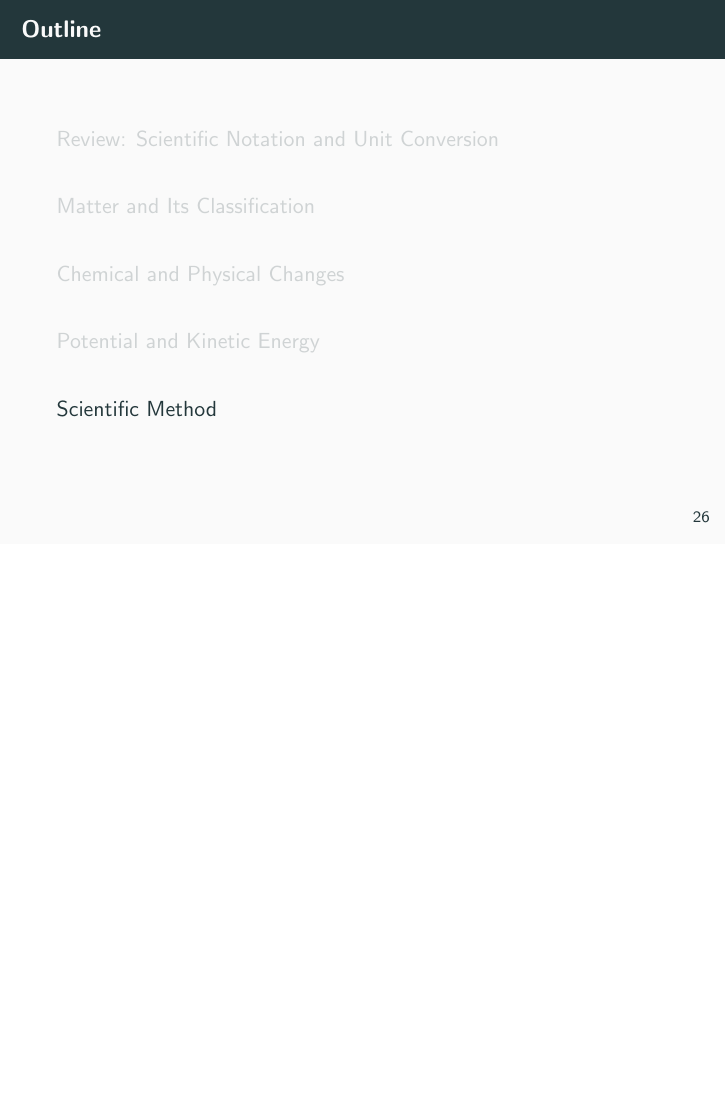
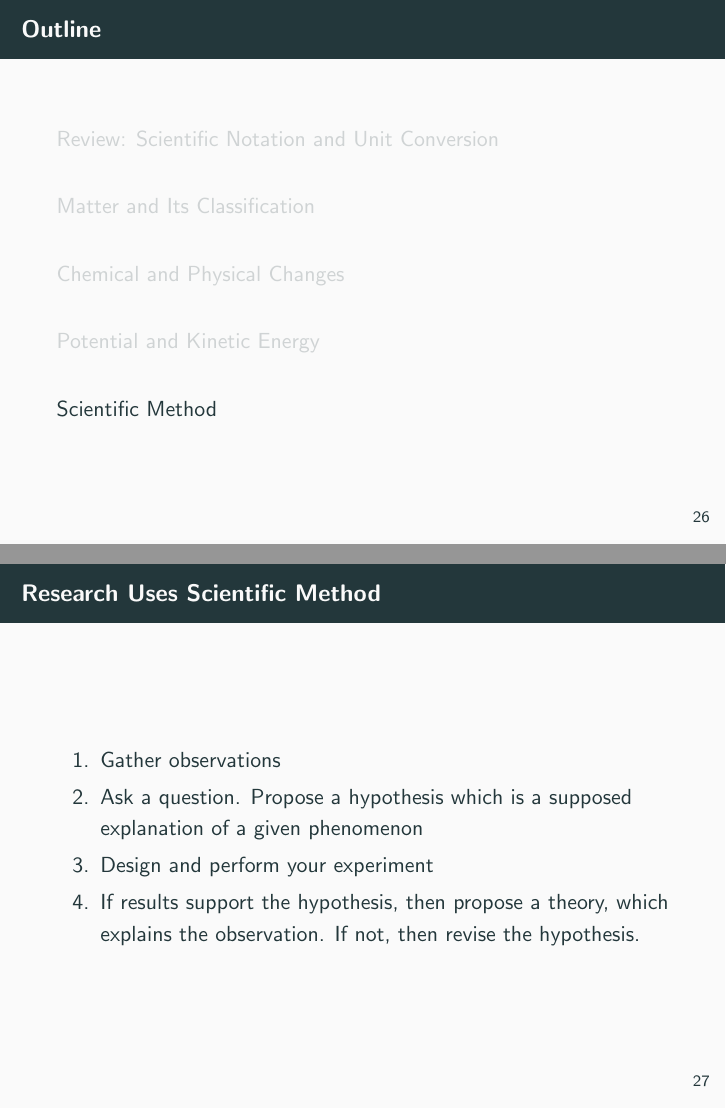
Before and after one commit to bdnguye2/cypress_college, LaTeX slides (chem107/lectureMW/lect2.tex): page 26 of 26 before the commit and pages 26 and 27 of 27 after it, the two joined at a grey line, the shorter picture padded with empty space. Compiled offline with pdfLaTeX.

Commit message:
updated MW lecture

```diff
--- a/chem107/lectureMW/lect2.tex
+++ b/chem107/lectureMW/lect2.tex
@@ -220,4 +220,17 @@
 
 \section{Scientific Method}
 
+\begin{frame}{Research Uses Scientific Method}
+  \begin{enumerate}
+  \item Gather observations
+  \item Ask a question. Propose a hypothesis
+    which is a supposed explanation of a given phenomenon
+  \item Design and perform your experiment
+  \item If results support the hypothesis, then propose
+    a theory, which explains the observation. If not, then revise
+    the hypothesis.
+  \end{enumerate}
+\end{frame}
+
+
 \end{document}
```
